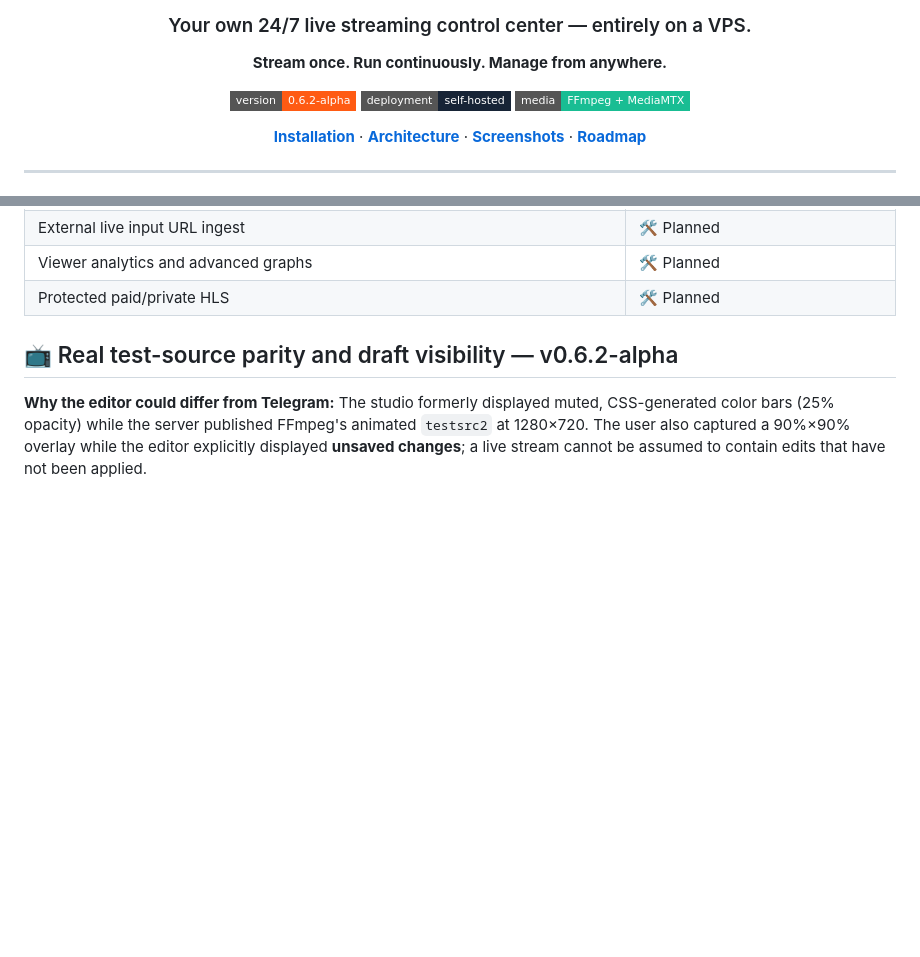
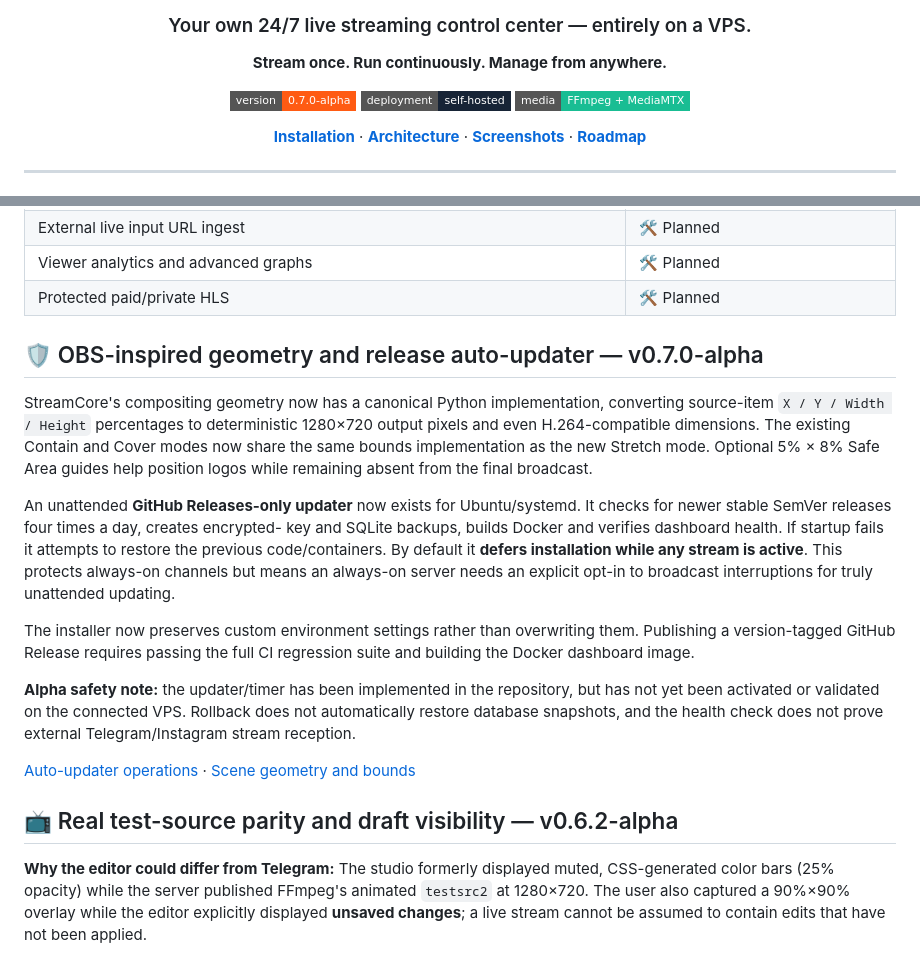
Before and after one commit to hazhanhasani/obs-, a Markdown page: README.md, 2 parts joined by grey strips. GitHub-like rendering; badges without logos; blank space fills up the shorter version.

Commit message:
docs(release): announce StreamCore v0.7.0-alpha geometry and release updates

```diff
--- a/README.md
+++ b/README.md
@@ -6,7 +6,7 @@
 
 **Stream once. Run continuously. Manage from anywhere.**
 
-[![Version](https://img.shields.io/badge/version-0.6.2--alpha-ff5b13?style=flat-square)](https://github.com/hazhanhasani/obs-)
+[![Version](https://img.shields.io/badge/version-0.7.0--alpha-ff5b13?style=flat-square)](https://github.com/hazhanhasani/obs-)
 [![Self Hosted](https://img.shields.io/badge/deployment-self--hosted-172436?style=flat-square)](https://github.com/hazhanhasani/obs-)
 [![Powered by](https://img.shields.io/badge/media-FFmpeg%20%2B%20MediaMTX-19bd93?style=flat-square)](https://github.com/hazhanhasani/obs-)
 
@@ -65,6 +65,35 @@ Unlike a traditional desktop-based streaming setup, **StreamCore runs its media
 | External live input URL ingest | 🛠️ Planned |
 | Viewer analytics and advanced graphs | 🛠️ Planned |
 | Protected paid/private HLS | 🛠️ Planned |
+
+## 🛡️ OBS-inspired geometry and release auto-updater — v0.7.0-alpha
+
+StreamCore's compositing geometry now has a canonical Python implementation,
+converting source-item `X / Y / Width / Height` percentages to deterministic
+1280×720 output pixels and even H.264-compatible dimensions. The existing
+Contain and Cover modes now share the same bounds implementation as the new
+Stretch mode. Optional 5% × 8% Safe Area guides help position logos while
+remaining absent from the final broadcast.
+
+An unattended **GitHub Releases-only updater** now exists for Ubuntu/systemd.
+It checks for newer stable SemVer releases four times a day, creates encrypted-
+key and SQLite backups, builds Docker and verifies dashboard health. If startup
+fails it attempts to restore the previous code/containers. By default it
+**defers installation while any stream is active**. This protects always-on
+channels but means an always-on server needs an explicit opt-in to broadcast
+interruptions for truly unattended updating.
+
+The installer now preserves custom environment settings rather than
+overwriting them. Publishing a version-tagged GitHub Release requires passing
+the full CI regression suite and building the Docker dashboard image.
+
+**Alpha safety note:** the updater/timer has been implemented in the repository,
+but has not yet been activated or validated on the connected VPS. Rollback does
+not automatically restore database snapshots, and the health check does not
+prove external Telegram/Instagram stream reception.
+
+[Auto-updater operations](docs/AUTO_UPDATES.md) ·
+[Scene geometry and bounds](docs/SCENE_GEOMETRY.md)
 
 ## 📺 Real test-source parity and draft visibility — v0.6.2-alpha
 
```
